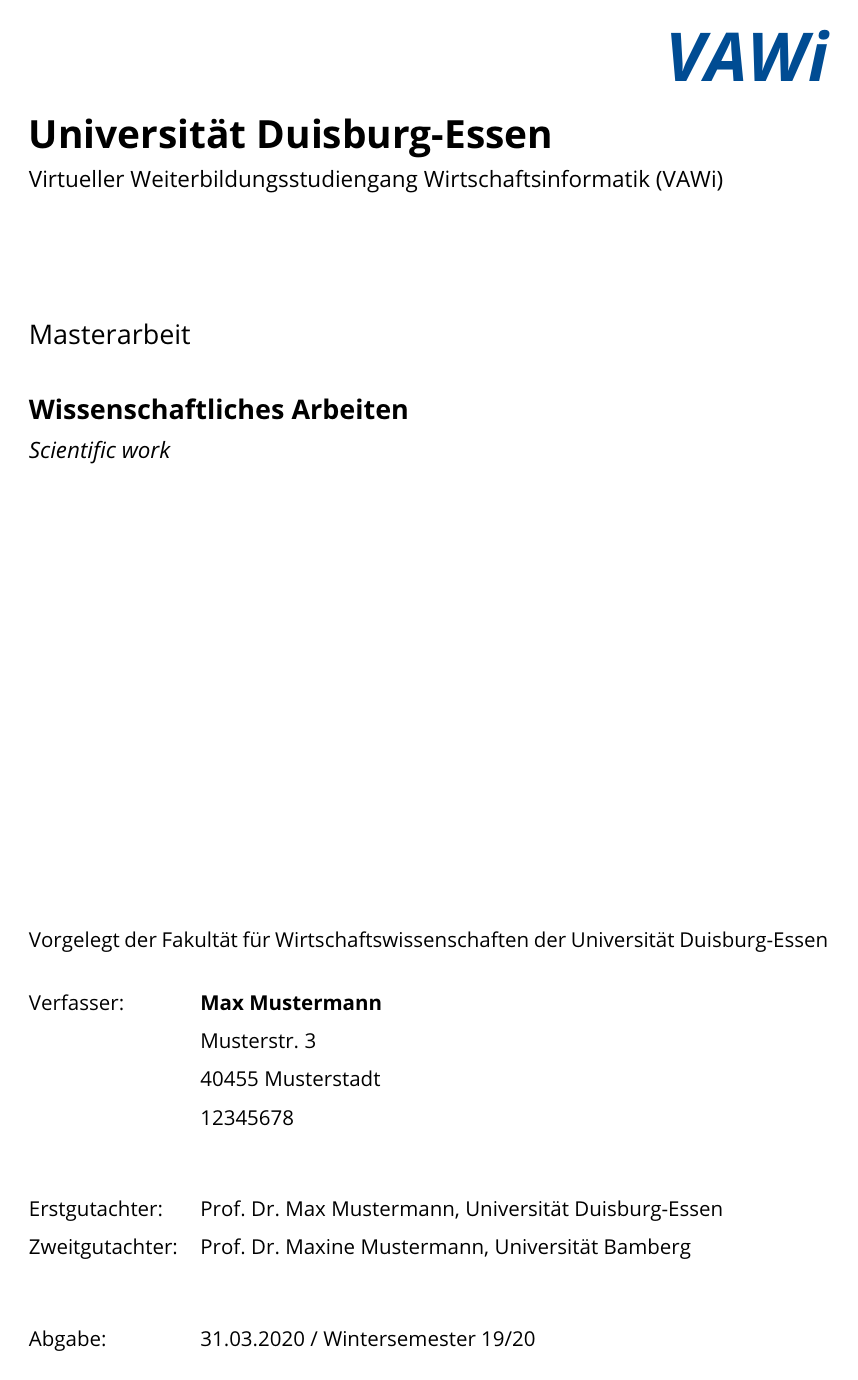
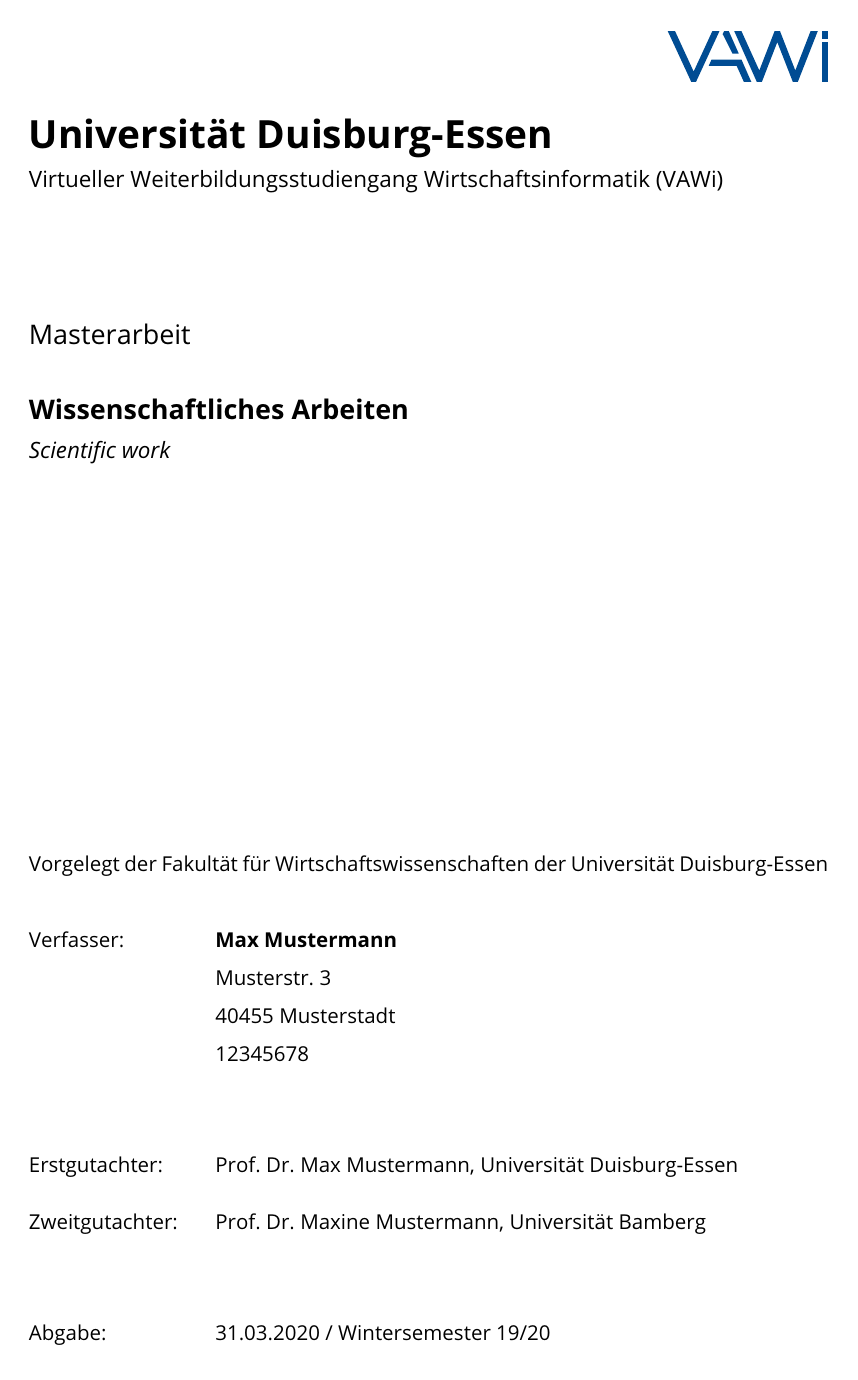
Before and after one commit to joeyboey/vawi-wa, a LaTeX document (main.tex, which reads config.tex): page 1 of 7. Compiled offline with pdfLaTeX.

Commit message:
update from upstream

```diff
--- a/config.tex
+++ b/config.tex
@@ -31,8 +31,14 @@
     headsep = \baselineskip,
     footskip = \dimexpr2\baselineskip+3mm\relax,
     includeheadfoot
-    ]{geometry}
+]{geometry}
 \usepackage[onehalfspacing]{setspace}
+\emergencystretch 3em
+
+% Formatierung von Tabellen mit richtigem Zeilenabstand usw.
+\renewcommand{\arraystretch}{1.5}
+\setlength{\tabcolsep}{10pt}
+
 % Paragraphendefinition
 \setlength{\parindent}{0em}
 \setlength{\parskip}{.6em}
@@ -49,7 +55,7 @@
 \usepackage{scrlayer-scrpage}
 \clearpairofpagestyles
 \newpairofpagestyles{headeronly}{%
-    \ohead*{\textcolor{vawiblue}{\fontsize{36}{40}\selectfont\textbf{\textit{VAWi}}}}
+    \ohead*{\includegraphics[scale=0.08]{vawi-logo}}
 }
-\ohead*{\textcolor{vawiblue}{\fontsize{36}{40}\selectfont\textbf{\textit{VAWi}}}}
+\ohead*{\includegraphics[scale=0.08]{vawi-logo}}
 \ofoot*{\pagemark}
```
Also changed, not shown: main.tex (+1 -0 lines), images/vawi-logo.pdf (added), main.pdf, config.tex (2 more changed lines), 2 other files.
